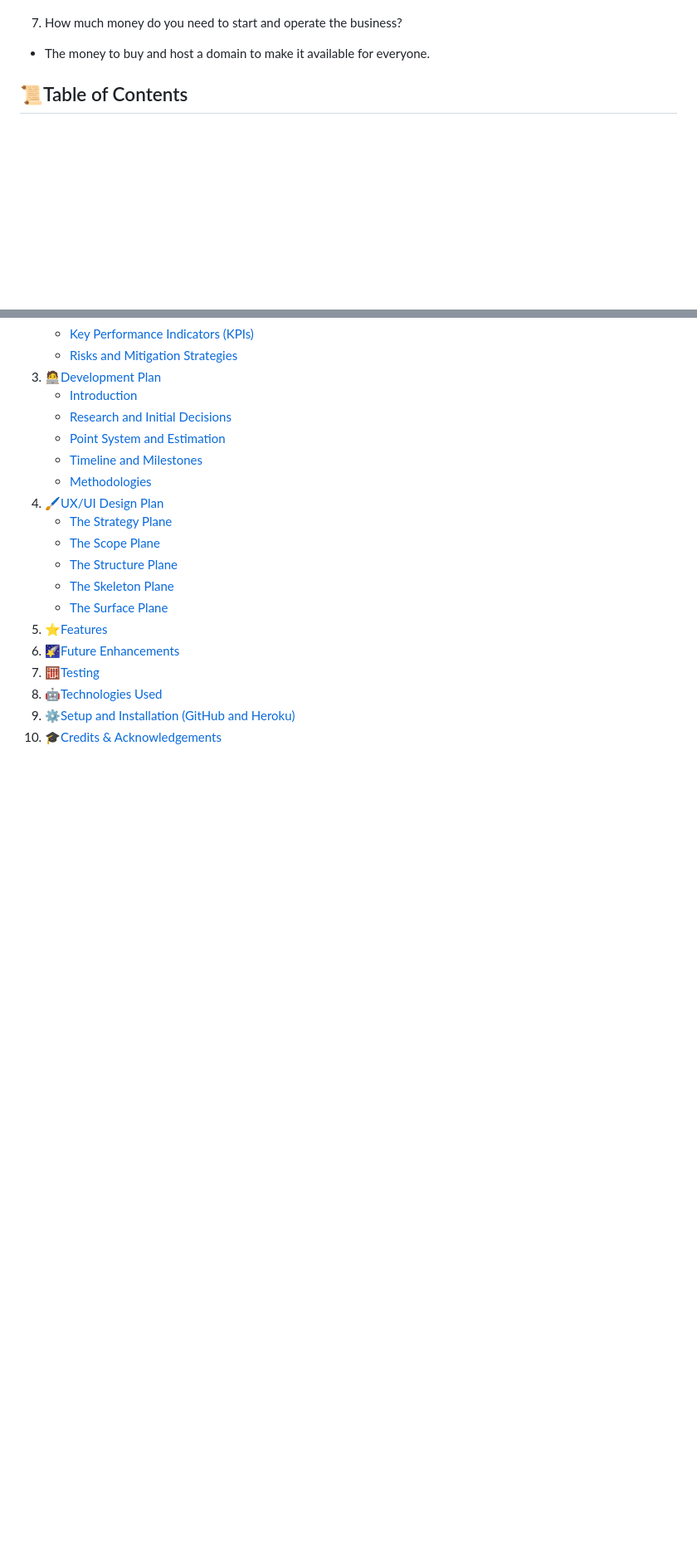
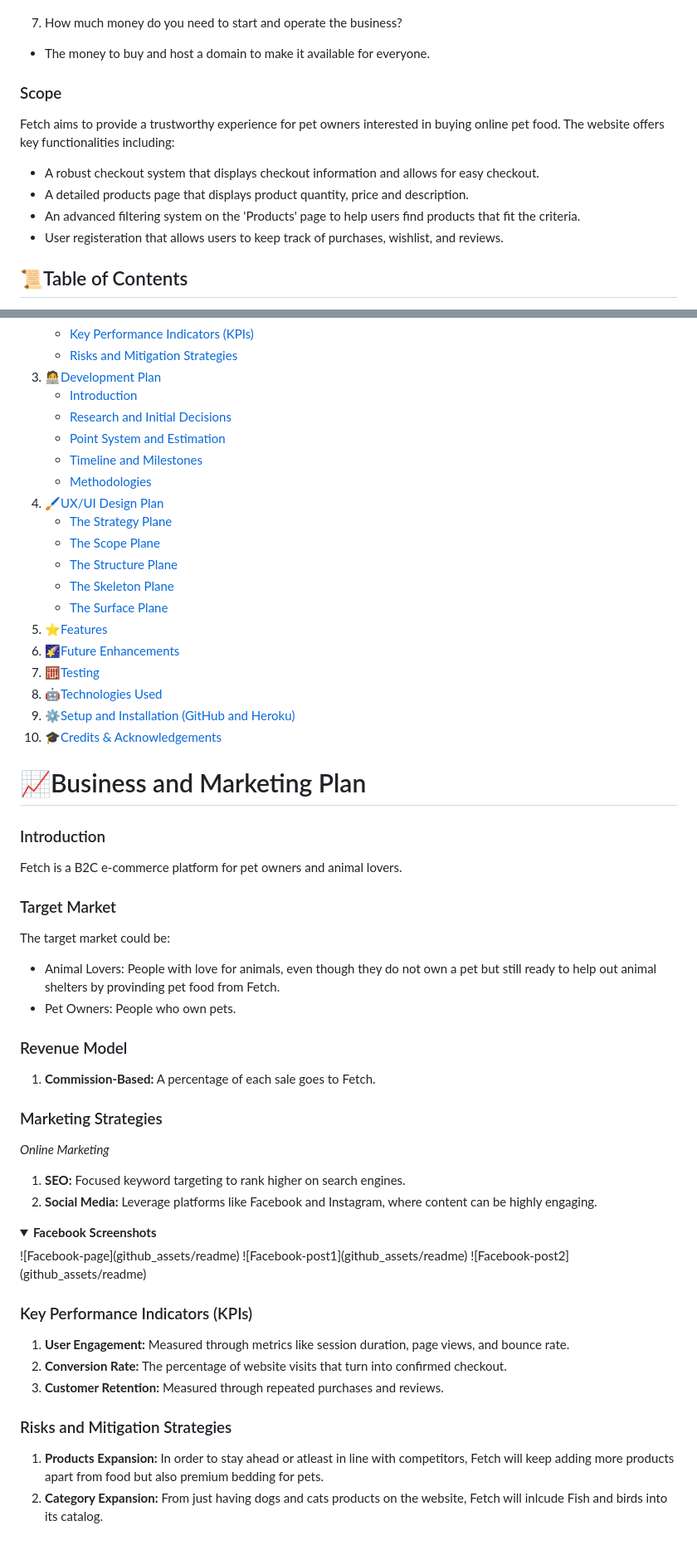
Before and after one commit to HinaKhan94/fetch, a Markdown page: README.md, 2 parts joined by grey strips. Shown at 83% size. Rendered like a GitHub page; folded sections open; blank space fills up the shorter version.

Commit message:
docs: add marketing strategies section to readme.md

```diff
--- a/README.md
+++ b/README.md
@@ -77,6 +77,14 @@ Live website link: [Fetch!](https://)
 7. How much money do you need to start and operate the business?
 - The money to buy and host a domain to make it available for everyone.
 
+### Scope
+
+Fetch aims to provide a trustworthy experience for pet owners interested in buying online pet food. The website offers key functionalities including:
+
+- A robust checkout system that displays checkout information and allows for easy checkout.
+- A detailed products page that displays product quantity, price and description.
+- An advanced filtering system on the 'Products' page to help users find products that fit the criteria.
+- User registeration that allows users to keep track of purchases, wishlist, and reviews.
 
 ## 📜Table of Contents
 
@@ -110,3 +118,45 @@ Live website link: [Fetch!](https://)
 8. [🤖Technologies Used](#🤖technologies-used)
 9. [⚙️Setup and Installation (GitHub and Heroku)](#⚙️setup-and-installation-github-and-heroku)
 10. [🎓Credits & Acknowledgements](#🎓credits--acknowledgements)
+
+# 📈Business and Marketing Plan
+
+### Introduction
+
+Fetch is a B2C e-commerce platform for pet owners and animal lovers.
+
+### Target Market
+
+The target market could be:
+
+- Animal Lovers: People with love for animals, even though they do not own a pet but still ready to help out animal shelters by provinding pet food from Fetch.
+- Pet Owners: People who own pets.
+
+### Revenue Model
+
+1. **Commission-Based:** A percentage of each sale goes to Fetch.
+
+
+### Marketing Strategies
+
+*Online Marketing*
+
+1. **SEO:** Focused keyword targeting to rank higher on search engines.
+2. **Social Media:** Leverage platforms like Facebook and Instagram, where content can be highly engaging.
+
+<details><summary><b>Facebook Screenshots</b></summary>
+![Facebook-page](github_assets/readme)
+![Facebook-post1](github_assets/readme)
+![Facebook-post2](github_assets/readme)
+</details>
+
+### Key Performance Indicators (KPIs)
+
+1. **User Engagement:** Measured through metrics like session duration, page views, and bounce rate.
+2. **Conversion Rate:** The percentage of website visits that turn into confirmed checkout.
+3. **Customer Retention:** Measured through repeated purchases and reviews.
+
+### Risks and Mitigation Strategies
+
+1. **Products Expansion:** In order to stay ahead or atleast in line with competitors, Fetch will keep adding more products apart from food but also premium bedding for pets.
+2. **Category Expansion:** From just having dogs and cats products on the website, Fetch will inlcude Fish and birds into its catalog.
```
